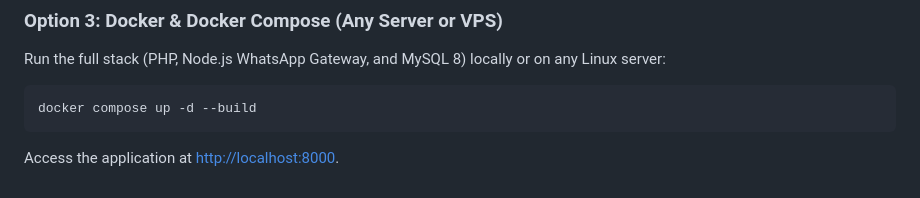
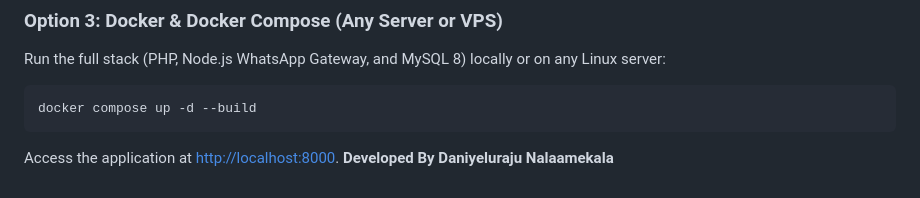
Before and after one commit to daniyeluraju/wacm, a Markdown page: README.md, the part around the change. GitHub-like rendering.

Commit message:
Add developer credit to README
a

````diff
--- a/README.md
+++ b/README.md
@@ -167,3 +167,4 @@ Run the full stack (PHP, Node.js WhatsApp Gateway, and MySQL 8) locally or on an
 docker compose up -d --build
 ```
 Access the application at [http://localhost:8000](http://localhost:8000).
+**Developed By Daniyeluraju Nalaamekala**
````
